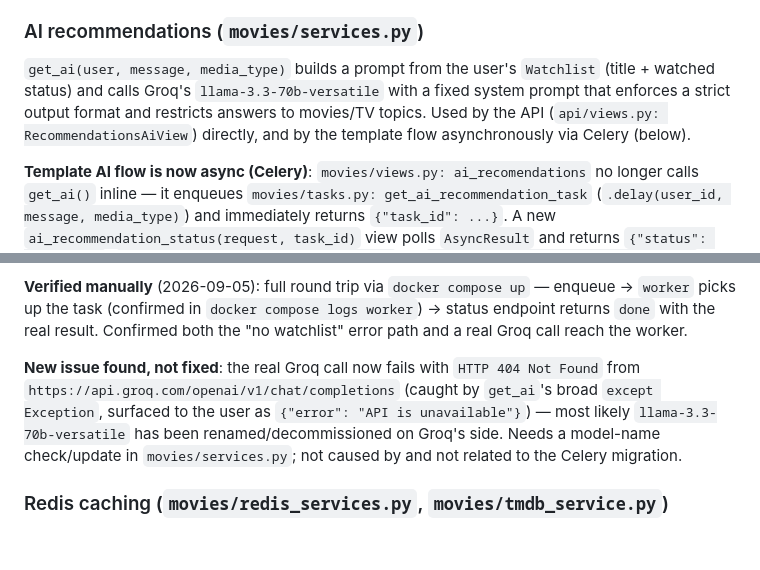
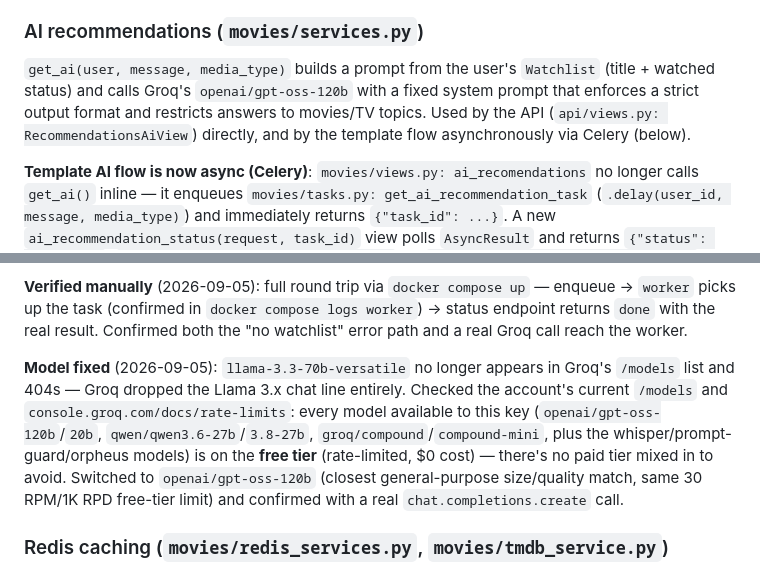
Before and after one commit to KolyaHulchuk/film_project_django, a Markdown page: CLAUDE.md, 2 parts joined by grey strips. Rendered like a GitHub page; blank space fills up the shorter version.

Commit message:
docs: mark Groq model 404 as fixed, note free-tier confirmation
Co-Authored-By: Claude Sonnet 5 <noreply@anthropic.com>
Claude-Session: https://claude.ai/code/session_012nzFnUinUXeBGYxbkfeB7F

```diff
--- a/CLAUDE.md
+++ b/CLAUDE.md
@@ -61,13 +61,13 @@ Local `Movies` DB records are separate from live TMDB data — TMDB is the sourc
 
 ### AI recommendations (`movies/services.py`)
 
-`get_ai(user, message, media_type)` builds a prompt from the user's `Watchlist` (title + watched status) and calls Groq's `llama-3.3-70b-versatile` with a fixed system prompt that enforces a strict output format and restricts answers to movies/TV topics. Used by the API (`api/views.py: RecommendationsAiView`) directly, and by the template flow asynchronously via Celery (below).
+`get_ai(user, message, media_type)` builds a prompt from the user's `Watchlist` (title + watched status) and calls Groq's `openai/gpt-oss-120b` with a fixed system prompt that enforces a strict output format and restricts answers to movies/TV topics. Used by the API (`api/views.py: RecommendationsAiView`) directly, and by the template flow asynchronously via Celery (below).
 
 **Template AI flow is now async (Celery)**: `movies/views.py: ai_recomendations` no longer calls `get_ai()` inline — it enqueues `movies/tasks.py: get_ai_recommendation_task` (`.delay(user_id, message, media_type)`) and immediately returns `{"task_id": ...}`. A new `ai_recommendation_status(request, task_id)` view polls `AsyncResult` and returns `{"status": "pending"}`, `{"status": "done", "result": {...}}`, or `{"status": "failed", "error": ...}`. The Alpine.js chat panel in `movies/templates/movies/base.html` polls `ai/status/<task_id>/` every 1.5s (up to ~45s) after posting a message. `docker-compose.yml` has a dedicated `worker` service (`celery -A config worker --loglevel=info`) alongside `web`; `config/__init__.py` now imports `celery_app` so Celery autodiscovers `movies/tasks.py`. The API's `RecommendationsAiView` is unchanged — still synchronous.
 
 **Verified manually** (2026-09-05): full round trip via `docker compose up` — enqueue → `worker` picks up the task (confirmed in `docker compose logs worker`) → status endpoint returns `done` with the real result. Confirmed both the "no watchlist" error path and a real Groq call reach the worker.
 
-**New issue found, not fixed**: the real Groq call now fails with `HTTP 404 Not Found` from `https://api.groq.com/openai/v1/chat/completions` (caught by `get_ai`'s broad `except Exception`, surfaced to the user as `{"error": "API is unavailable"}`) — most likely `llama-3.3-70b-versatile` has been renamed/decommissioned on Groq's side. Needs a model-name check/update in `movies/services.py`; not caused by and not related to the Celery migration.
+**Model fixed** (2026-09-05): `llama-3.3-70b-versatile` no longer appears in Groq's `/models` list and 404s — Groq dropped the Llama 3.x chat line entirely. Checked the account's current `/models` and `console.groq.com/docs/rate-limits`: every model available to this key (`openai/gpt-oss-120b`/`20b`, `qwen/qwen3.6-27b`/`3.8-27b`, `groq/compound`/`compound-mini`, plus the whisper/prompt-guard/orpheus models) is on the **free tier** (rate-limited, $0 cost) — there's no paid tier mixed in to avoid. Switched to `openai/gpt-oss-120b` (closest general-purpose size/quality match, same 30 RPM/1K RPD free-tier limit) and confirmed with a real `chat.completions.create` call.
 
 ### Redis caching (`movies/redis_services.py`, `movies/tmdb_service.py`)
 
```
